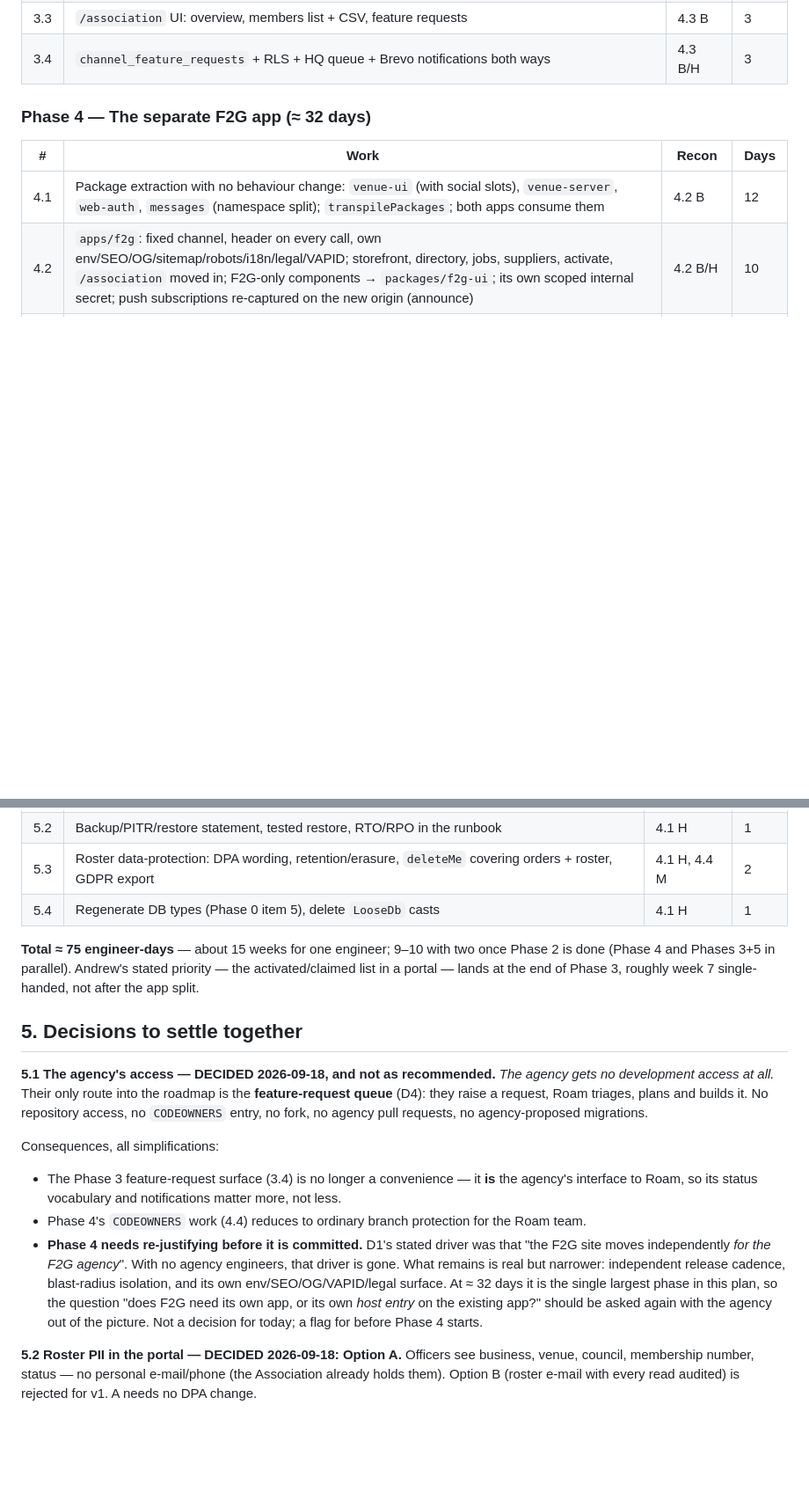
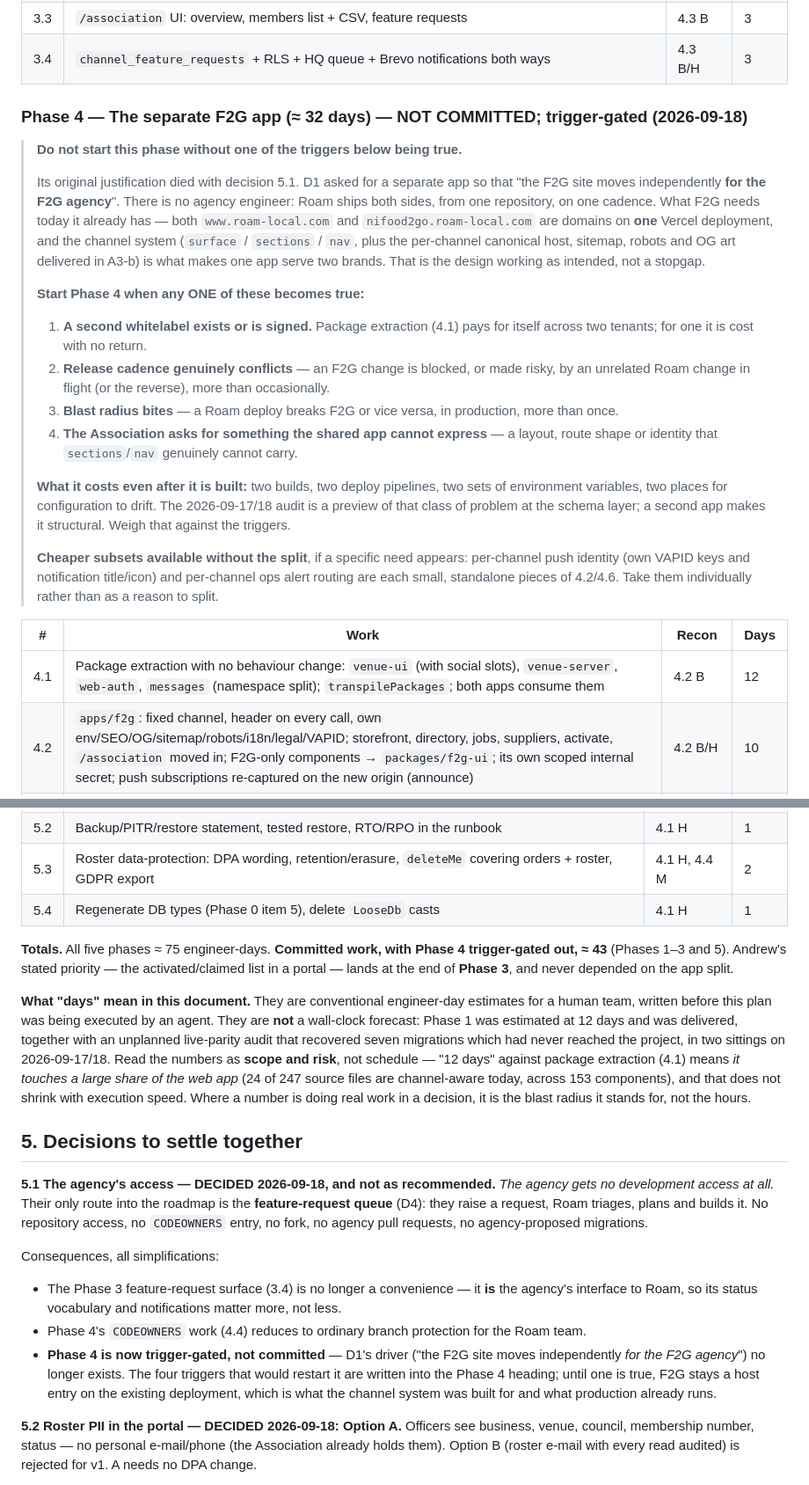
Before and after one commit to Roam-Control-Pannel/core-platform, a Markdown page: docs/f2g-holistic-plan.md, 2 parts joined by grey strips. Shown at 88% size. Rendered like a GitHub page; blank space fills up the shorter version.

Commit message:
docs(f2g): gate Phase 4 behind explicit triggers; say what "days" mean in this plan (#420)
Phase 4 (the separate F2G app) is marked NOT COMMITTED with four concrete restart triggers, because decision 5.1 removed its stated driver and production already serves both brands from one deployment via the channel system. Also records that the day estimates are human engineer-days, not a wall-clock forecast, and should be read as scope and blast radius. Committed work drops to ~43 days.

Co-Authored-By: Claude Opus 5 <noreply@anthropic.com>
Claude-Session: https://claude.ai/code/session_01Ugg9Z4W2rTMMGZ5NUiSnyQ

```diff
--- a/docs/f2g-holistic-plan.md
+++ b/docs/f2g-holistic-plan.md
@@ -213,7 +213,34 @@ parallel.
 | 3.3 | `/association` UI: overview, members list + CSV, feature requests | 4.3 B | 3 |
 | 3.4 | `channel_feature_requests` + RLS + HQ queue + Brevo notifications both ways | 4.3 B/H | 3 |
 
-### Phase 4 — The separate F2G app (≈ 32 days)
+### Phase 4 — The separate F2G app (≈ 32 days) — **NOT COMMITTED; trigger-gated (2026-09-18)**
+
+> **Do not start this phase without one of the triggers below being true.**
+>
+> Its original justification died with decision 5.1. D1 asked for a separate app so that "the F2G site
+> moves independently **for the F2G agency**". There is no agency engineer: Roam ships both sides, from
+> one repository, on one cadence. What F2G needs today it already has — both `www.roam-local.com` and
+> `nifood2go.roam-local.com` are domains on **one** Vercel deployment, and the channel system
+> (`surface` / `sections` / `nav`, plus the per-channel canonical host, sitemap, robots and OG art
+> delivered in A3-b) is what makes one app serve two brands. That is the design working as intended,
+> not a stopgap.
+>
+> **Start Phase 4 when any ONE of these becomes true:**
+> 1. **A second whitelabel exists or is signed.** Package extraction (4.1) pays for itself across two
+>    tenants; for one it is cost with no return.
+> 2. **Release cadence genuinely conflicts** — an F2G change is blocked, or made risky, by an unrelated
+>    Roam change in flight (or the reverse), more than occasionally.
+> 3. **Blast radius bites** — a Roam deploy breaks F2G or vice versa, in production, more than once.
+> 4. **The Association asks for something the shared app cannot express** — a layout, route shape or
+>    identity that `sections`/`nav` genuinely cannot carry.
+>
+> **What it costs even after it is built:** two builds, two deploy pipelines, two sets of environment
+> variables, two places for configuration to drift. The 2026-09-17/18 audit is a preview of that class
+> of problem at the schema layer; a second app makes it structural. Weigh that against the triggers.
+>
+> **Cheaper subsets available without the split**, if a specific need appears: per-channel push
+> identity (own VAPID keys and notification title/icon) and per-channel ops alert routing are each
+> small, standalone pieces of 4.2/4.6. Take them individually rather than as a reason to split.
 
 | # | Work | Recon | Days |
 |---|---|---|---|
@@ -233,9 +260,18 @@ parallel.
 | 5.3 | Roster data-protection: DPA wording, retention/erasure, `deleteMe` covering orders + roster, GDPR export | 4.1 H, 4.4 M | 2 |
 | 5.4 | Regenerate DB types (Phase 0 item 5), delete `LooseDb` casts | 4.1 H | 1 |
 
-**Total ≈ 75 engineer-days** — about 15 weeks for one engineer; 9–10 with two once Phase 2 is done
-(Phase 4 and Phases 3+5 in parallel). Andrew's stated priority — the activated/claimed list in a
-portal — lands at the end of Phase 3, roughly week 7 single-handed, not after the app split.
+**Totals.** All five phases ≈ 75 engineer-days. **Committed work, with Phase 4 trigger-gated out,
+≈ 43** (Phases 1–3 and 5). Andrew's stated priority — the activated/claimed list in a portal — lands
+at the end of **Phase 3**, and never depended on the app split.
+
+**What "days" mean in this document.** They are conventional engineer-day estimates for a human team,
+written before this plan was being executed by an agent. They are **not** a wall-clock forecast: Phase 1
+was estimated at 12 days and was delivered, together with an unplanned live-parity audit that recovered
+seven migrations which had never reached the project, in two sittings on 2026-09-17/18. Read the
+numbers as **scope and risk**, not schedule — "12 days" against package extraction (4.1) means *it
+touches a large share of the web app* (24 of 247 source files are channel-aware today, across 153
+components), and that does not shrink with execution speed. Where a number is doing real work in a
+decision, it is the blast radius it stands for, not the hours.
 
 ## 5. Decisions to settle together
 
@@ -248,12 +284,10 @@ Consequences, all simplifications:
 - The Phase 3 feature-request surface (3.4) is no longer a convenience — it **is** the agency's
   interface to Roam, so its status vocabulary and notifications matter more, not less.
 - Phase 4's `CODEOWNERS` work (4.4) reduces to ordinary branch protection for the Roam team.
-- **Phase 4 needs re-justifying before it is committed.** D1's stated driver was that "the F2G site
-  moves independently *for the F2G agency*". With no agency engineers, that driver is gone. What
-  remains is real but narrower: independent release cadence, blast-radius isolation, and its own
-  env/SEO/OG/VAPID/legal surface. At ≈ 32 days it is the single largest phase in this plan, so the
-  question "does F2G need its own app, or its own *host entry* on the existing app?" should be asked
-  again with the agency out of the picture. Not a decision for today; a flag for before Phase 4 starts.
+- **Phase 4 is now trigger-gated, not committed** — D1's driver ("the F2G site moves independently
+  *for the F2G agency*") no longer exists. The four triggers that would restart it are written into
+  the Phase 4 heading; until one is true, F2G stays a host entry on the existing deployment, which is
+  what the channel system was built for and what production already runs.
 
 **5.2 Roster PII in the portal — DECIDED 2026-09-18: Option A.** Officers see business, venue,
 council, membership number, status — no personal e-mail/phone (the Association already holds them).
```
